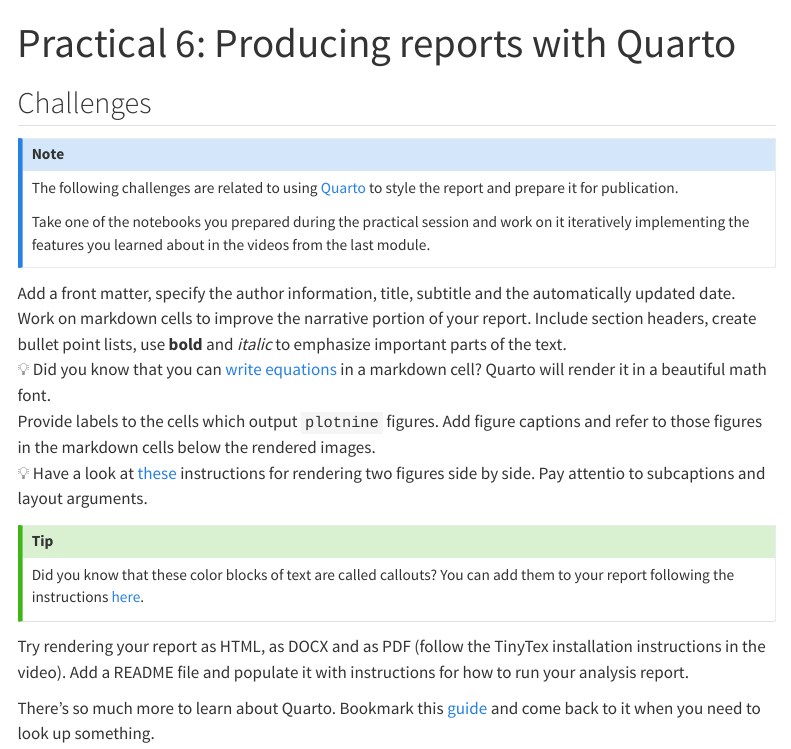
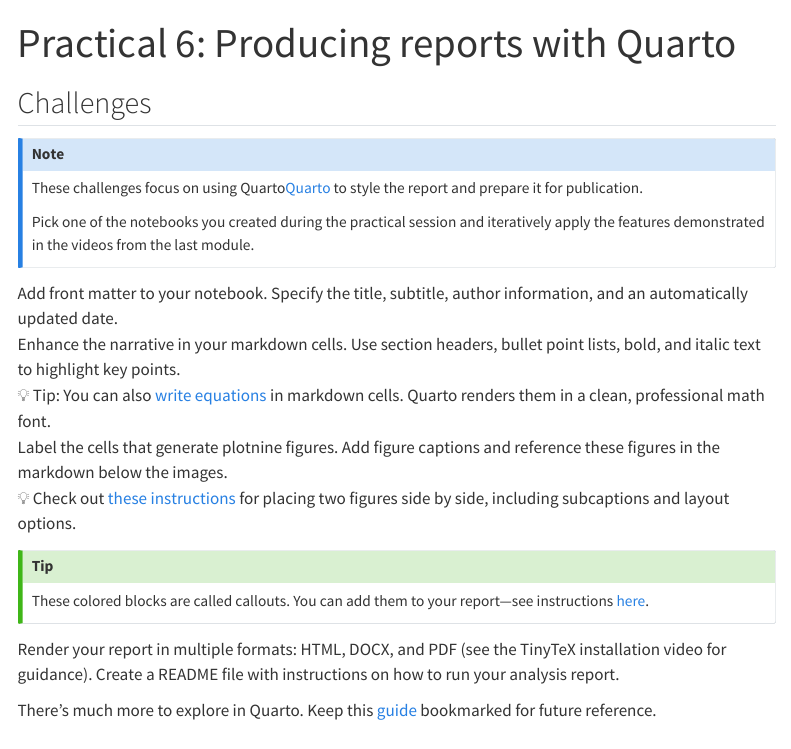
Before and after one commit to lindahartman/LUDataLiteracy, a Quarto document (6_Quarto.qmd): the page in a window 1100 px wide, from its top. Rendered offline with R 4.5, knitr and Pandoc in place of Quarto, with nearby package versions; menus at the side of the page are left out.

Commit message:
revised text

```diff
--- a/6_Quarto.qmd
+++ b/6_Quarto.qmd
@@ -3,33 +3,34 @@
 ---
 
 ## Challenges
+
 :::{.callout-note}
-The following challenges are related to using [Quarto](https://quarto.org/docs/get-started/hello/jupyter.html) to style the report and prepare it for publication.
+These challenges focus on using Quarto[Quarto](https://quarto.org/docs/get-started/hello/jupyter.html) to style the report and prepare it for publication.
 
-Take one of the notebooks you prepared during the practical session and work on it iteratively implementing the features you learned about in the videos from the last module.
+Pick one of the notebooks you created during the practical session and iteratively apply the features demonstrated in the videos from the last module.
 :::
 
 
 :::{.challenge}
-| Add a front matter, specify the author information, title, subtitle and the automatically updated date.
+| Add front matter to your notebook. Specify the title, subtitle, author information, and an automatically updated date.
 :::
 
 :::{.challenge}
-| Work on markdown cells to improve the narrative portion of your report. Include section headers, create bullet point lists, use **bold** and *italic* to emphasize important parts of the text.
-| :bulb: Did you know that you can [write equations](https://quarto.org/docs/get-started/authoring/jupyter.html#equations) in a markdown cell? Quarto will render it in a beautiful math font.
+| Enhance the narrative in your markdown cells. Use section headers, bullet point lists, bold, and italic text to highlight key points.
+| :bulb: Tip: You can also [write equations](https://quarto.org/docs/get-started/authoring/jupyter.html#equations) in markdown cells. Quarto renders them in a clean, professional math font.
 :::
 
 :::{.challenge}
-| Provide labels to the cells which output `plotnine` figures. Add figure captions and refer to those figures in the markdown cells below the rendered images.
-| :bulb: Have a look at [these](https://quarto.org/docs/get-started/computations/jupyter.html#multiple-figures) instructions for rendering two figures side by side. Pay attentio to subcaptions and layout arguments.
+| Label the cells that generate plotnine figures. Add figure captions and reference these figures in the markdown below the images.
+| :bulb: Check out [these instructions](https://quarto.org/docs/get-started/computations/jupyter.html#multiple-figures) for placing two figures side by side, including subcaptions and layout options.
 :::
 
 :::{.callout-tip}
-Did you know that these color blocks of text are called callouts? You can add them to your report following the instructions [here](https://quarto.org/docs/get-started/authoring/jupyter.html#callouts).
+These colored blocks are called callouts. You can add them to your report—see instructions [here](https://quarto.org/docs/get-started/authoring/jupyter.html#callouts).
 :::
 
 :::{.challenge}
-Try rendering your report as HTML, as DOCX and as PDF (follow the TinyTex installation instructions in the video). Add a README file and populate it with instructions for how to run your analysis report.
+Render your report in multiple formats: HTML, DOCX, and PDF (see the TinyTeX installation video for guidance). Create a README file with instructions on how to run your analysis report.
 :::
 
-There's so much more to learn about Quarto. Bookmark this [guide](https://quarto.org/docs/output-formats/html-basics.html) and come back to it when you need to look up something.
+There’s much more to explore in Quarto. Keep this [guide](https://quarto.org/docs/output-formats/html-basics.html) bookmarked for future reference.
```
